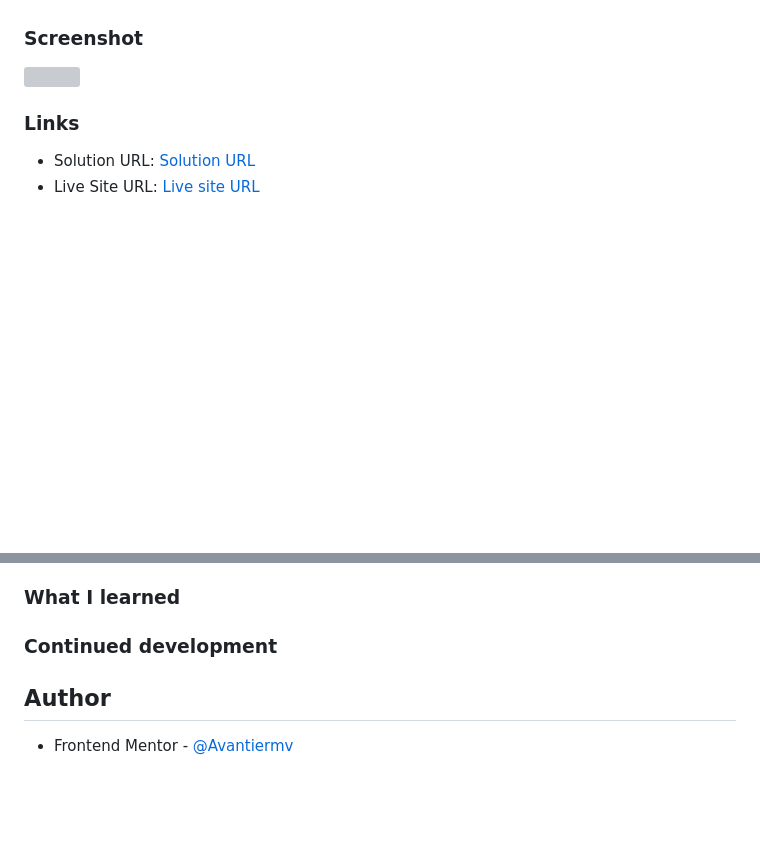
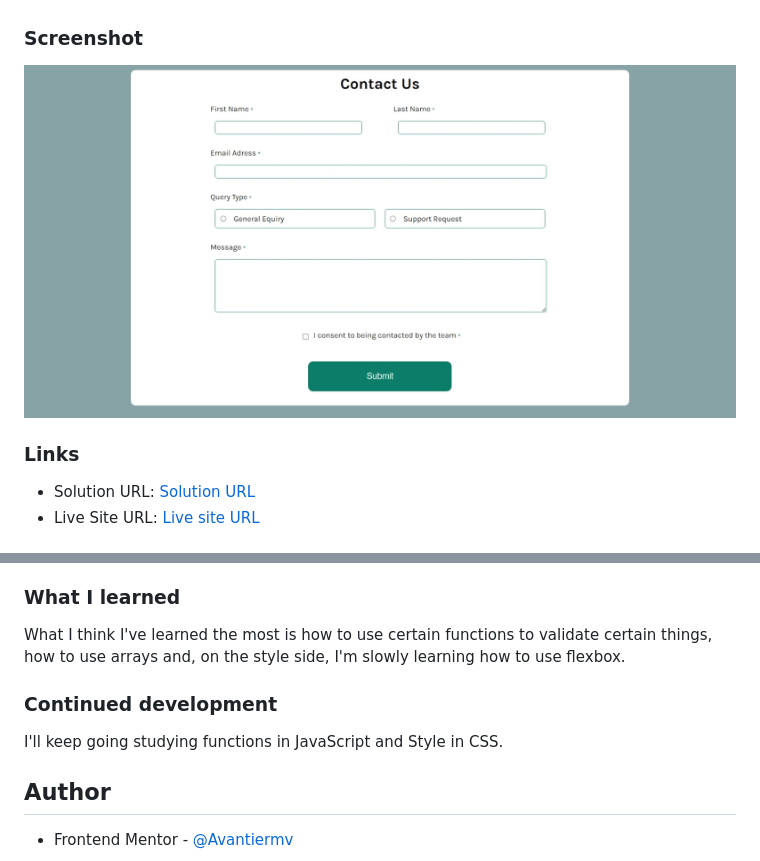
Before and after one commit to Avantiermv/contact-form-main, a Markdown page: README.md, 2 parts joined by grey strips. Drawn GitHub-style; pictures changed too: assets/images/Captura de tela_18-11-2024_105125_avantiermv.github.io.jpeg (added); blank space fills up the shorter version; grey boxes are pictures that could not be loaded.

Commit message:
I finished the project!
In this commit, you can see all of the changes that I made in the HTML, CSS and JS. I learned some things about functions in JS and i'll keep going studying about it.

```diff
--- a/README.md
+++ b/README.md
@@ -32,7 +32,7 @@ Users should be able to:
 
 ### Screenshot
 
-![](./screenshot.jpg)
+![](./assets/images/Captura%20de%20tela_18-11-2024_105125_avantiermv.github.io.jpeg)
 
 ### Links
 
@@ -51,11 +51,11 @@ Users should be able to:
 
 ### What I learned
 
-
+What I think I've learned the most is how to use certain functions to validate certain things, how to use arrays and, on the style side, I'm slowly learning how to use flexbox.
 
 ### Continued development
 
-
+I'll keep going studying functions in JavaScript and Style in CSS.
 
 ## Author
 
```
Also changed, not shown: style-guide.md (deleted, +0 -26 lines), 1 other file.
